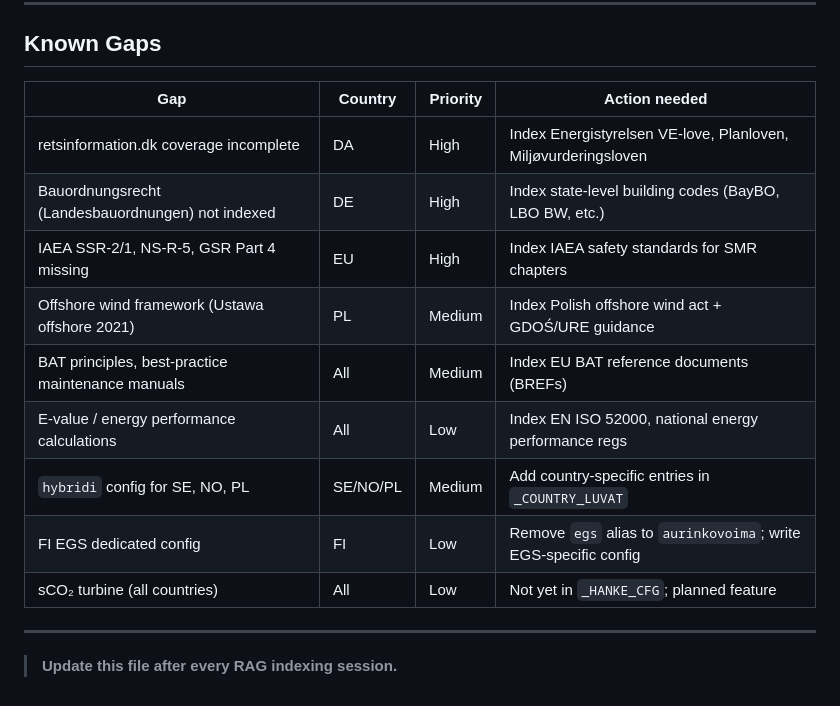
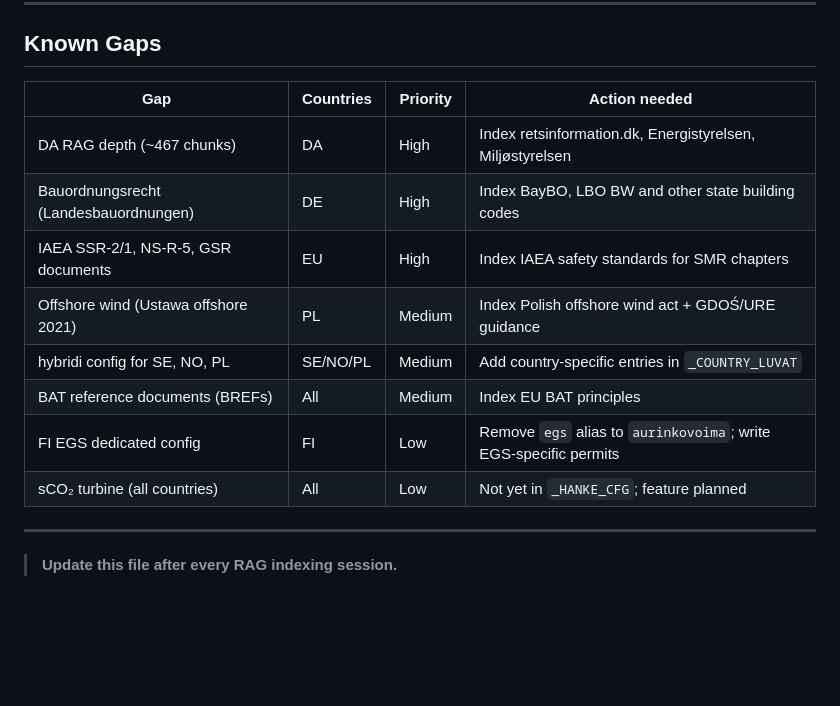
Before and after one commit to jeremakela-web/nce-energy-permit-ai, a Markdown page: COVERAGE_MATRIX.md, the part around one of its changes. Rendered like a GitHub page; blank space fills up the shorter version.

```diff
--- a/COVERAGE_MATRIX.md
+++ b/COVERAGE_MATRIX.md
@@ -57,17 +52,16 @@ Legend: ✅ Full config + RAG context · ⚠️ Partial (low chunks or aliased c
 
 ## Known Gaps
 
-| Gap | Country | Priority | Action needed |
-|-----|---------|----------|---------------|
-| retsinformation.dk coverage incomplete | DA | High | Index Energistyrelsen VE-love, Planloven, Miljøvurderingsloven |
-| Bauordnungsrecht (Landesbauordnungen) not indexed | DE | High | Index state-level building codes (BayBO, LBO BW, etc.) |
-| IAEA SSR-2/1, NS-R-5, GSR Part 4 missing | EU | High | Index IAEA safety standards for SMR chapters |
-| Offshore wind framework (Ustawa offshore 2021) | PL | Medium | Index Polish offshore wind act + GDOŚ/URE guidance |
-| BAT principles, best-practice maintenance manuals | All | Medium | Index EU BAT reference documents (BREFs) |
-| E-value / energy performance calculations | All | Low | Index EN ISO 52000, national energy performance regs |
-| `hybridi` config for SE, NO, PL | SE/NO/PL | Medium | Add country-specific entries in `_COUNTRY_LUVAT` |
-| FI EGS dedicated config | FI | Low | Remove `egs` alias to `aurinkovoima`; write EGS-specific config |
-| sCO₂ turbine (all countries) | All | Low | Not yet in `_HANKE_CFG`; planned feature |
+| Gap | Countries | Priority | Action needed |
+|-----|-----------|----------|---------------|
+| DA RAG depth (~467 chunks) | DA | High | Index retsinformation.dk, Energistyrelsen, Miljøstyrelsen |
+| Bauordnungsrecht (Landesbauordnungen) | DE | High | Index BayBO, LBO BW and other state building codes |
+| IAEA SSR-2/1, NS-R-5, GSR documents | EU | High | Index IAEA safety standards for SMR chapters |
+| Offshore wind (Ustawa offshore 2021) | PL | Medium | Index Polish offshore wind act + GDOŚ/URE guidance |
+| hybridi config for SE, NO, PL | SE/NO/PL | Medium | Add country-specific entries in `_COUNTRY_LUVAT` |
+| BAT reference documents (BREFs) | All | Medium | Index EU BAT principles |
+| FI EGS dedicated config | FI | Low | Remove `egs` alias to `aurinkovoima`; write EGS-specific permits |
+| sCO₂ turbine (all countries) | All | Low | Not yet in `_HANKE_CFG`; feature planned |
 
 ---
 
```
Also changed, not shown: other parts of COVERAGE_MATRIX.md (+36 -41 lines).
